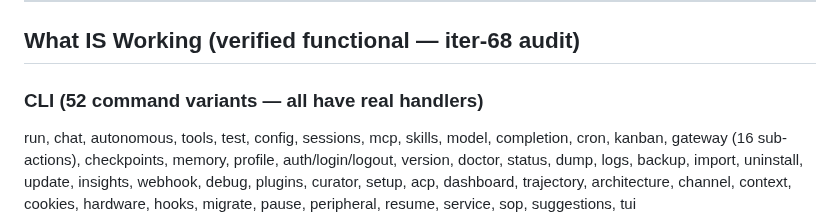
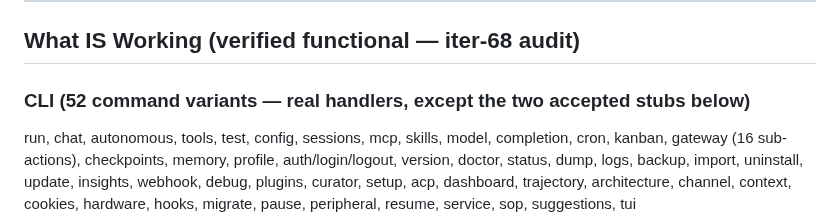
Before and after one commit to ishan-parihar/operant, a Markdown page: AGENTS.md, the part around the change. Drawn GitHub-style.

```diff
--- a/AGENTS.md
+++ b/AGENTS.md
@@ -476,7 +476,7 @@ asked — the user has accepted them as documented gaps.
 
 ## What IS Working (verified functional — iter-68 audit)
 
-### CLI (52 command variants — all have real handlers)
+### CLI (52 command variants — real handlers, except the two accepted stubs below)
 run, chat, autonomous, tools, test, config, sessions, mcp, skills, model,
 completion, cron, kanban, gateway (16 sub-actions), checkpoints, memory,
 profile, auth/login/logout, version, doctor, status, dump, logs, backup,
```
Also changed, not shown: BUGS.md (+1 -1 lines).
